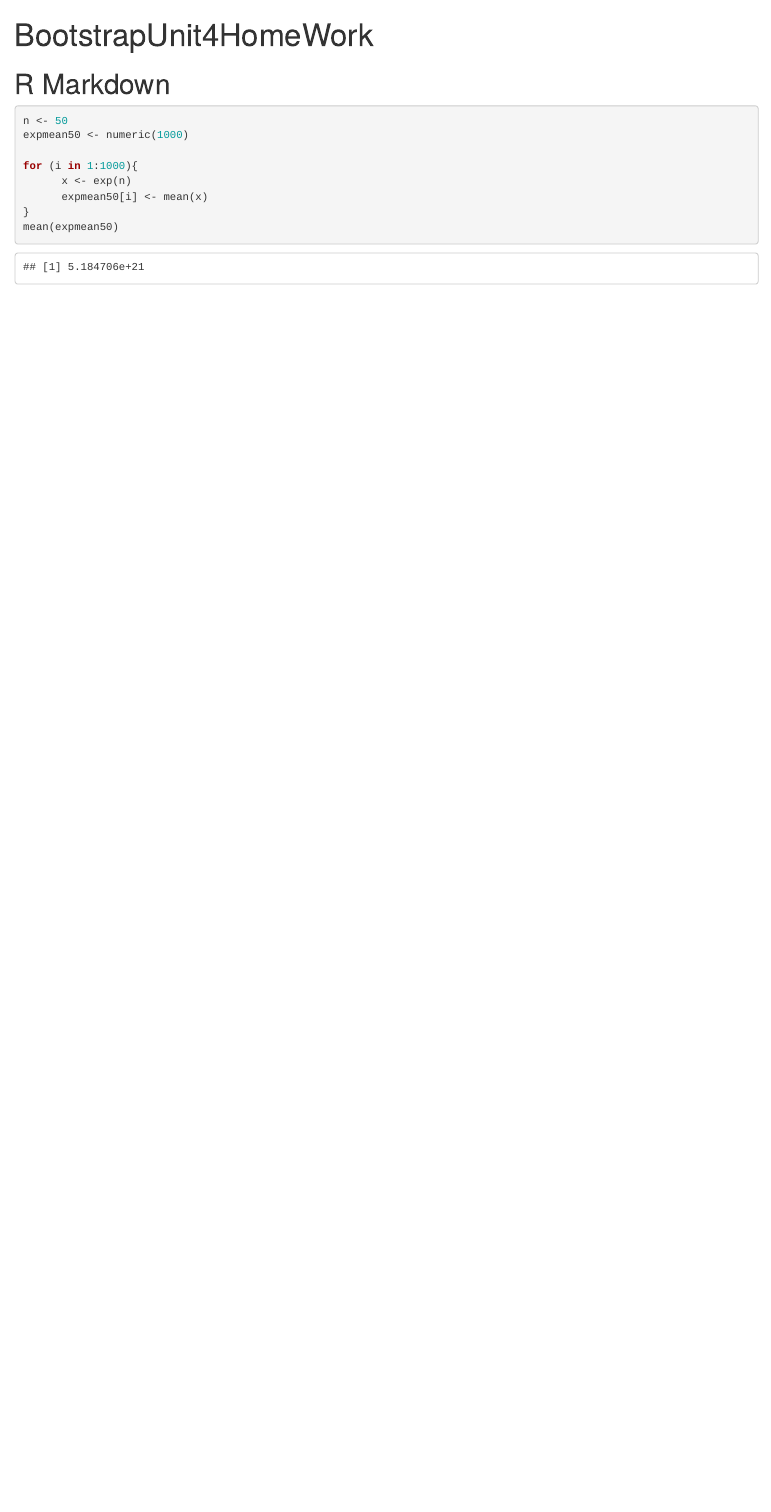
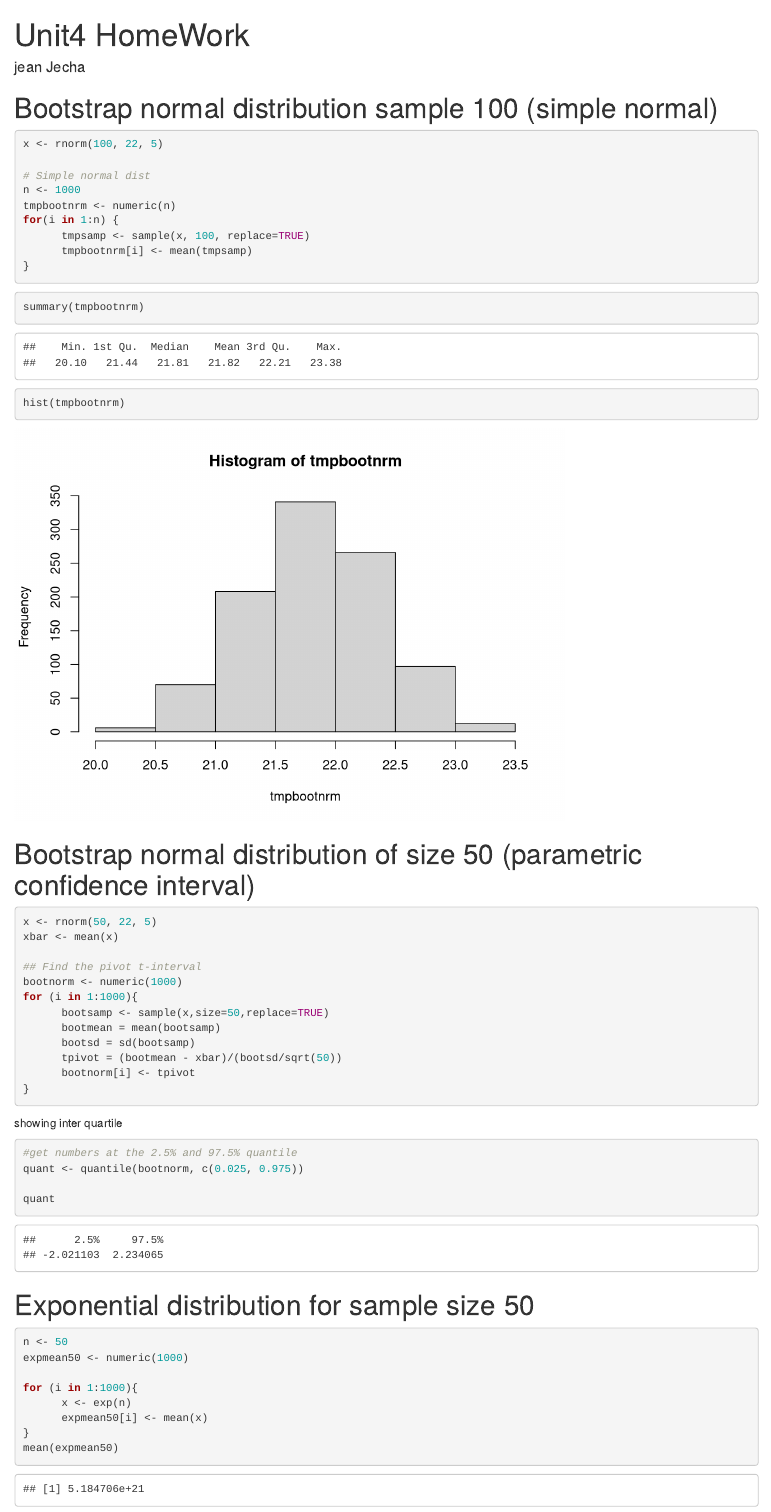
Before and after one commit to JechaSMU/Unit4Homework, an R Markdown document (Unit4BootstrapExp.Rmd): the page in a window 1100 px wide, from its top. Rendered offline with R 4.5, knitr and Pandoc, with nearby package versions; code that draws random numbers runs with fixed seeds of ours.

Commit message:
Added other Bootstrap examples

````diff
--- a/Unit4BootstrapExp.Rmd
+++ b/Unit4BootstrapExp.Rmd
@@ -1,14 +1,57 @@
 ---
-title: "BootstrapUnit4HomeWork"
+title: " Unit4 HomeWork"
+author: "jean Jecha"
 output:
   html_document:
     keep_md: true
 ---
 
+# Bootstrap normal distribution sample 100 (simple normal)
+```{r BS.Simple.100}
+x <- rnorm(100, 22, 5)
 
-# R Markdown
+# Simple normal dist
+n <- 1000
+tmpbootnrm <- numeric(n)
+for(i in 1:n) {
+      tmpsamp <- sample(x, 100, replace=TRUE)
+      tmpbootnrm[i] <- mean(tmpsamp)
+}
+```
+
+```{r tmphist}
+summary(tmpbootnrm)
+hist(tmpbootnrm)
+```
+
+# Bootstrap normal distribution of size 50 (parametric confidence interval)
+```{r BS50}
+
+x <- rnorm(50, 22, 5)
+xbar <- mean(x)
+
+## Find the pivot t-interval
+bootnorm <- numeric(1000)
+for (i in 1:1000){
+      bootsamp <- sample(x,size=50,replace=TRUE)
+      bootmean = mean(bootsamp)
+      bootsd = sd(bootsamp)
+      tpivot = (bootmean - xbar)/(bootsd/sqrt(50))
+      bootnorm[i] <- tpivot
+}
+
+```
+
+showing inter quartile
+```{r BS50Quartile}
+#get numbers at the 2.5% and 97.5% quantile
+quant <- quantile(bootnorm, c(0.025, 0.975))
+
+quant
+```
 
 
+# Exponential distribution for sample size 50
 ```{r Exp50}
 n <- 50
 expmean50 <- numeric(1000)
````
Also changed, not shown: Unit4BootstrapExp.html, Unit4BootstrapExp.md, Unit4BootstrapExp.Rmd (12 more changed lines).
